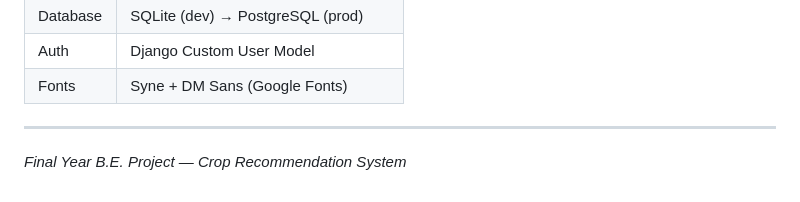
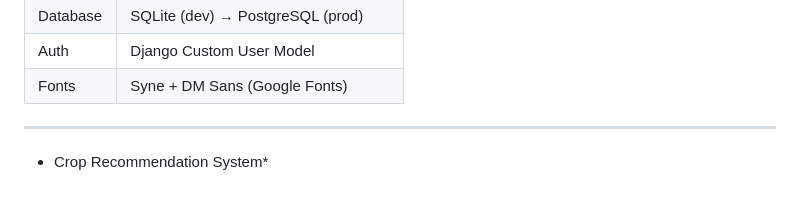
Before and after one commit to praneet-01/crop-recomendation-system, a Markdown page: README.md, the part around the change. GitHub-like rendering.

Commit message:
Update project title in README
Removed 'Final Year B.E. Project' from the title.

```diff
--- a/README.md
+++ b/README.md
@@ -239,4 +239,4 @@ Then place `model.pkl` in the `model_store/` directory.
 
 ---
 
-*Final Year B.E. Project — Crop Recommendation System*
+* Crop Recommendation System*
```
